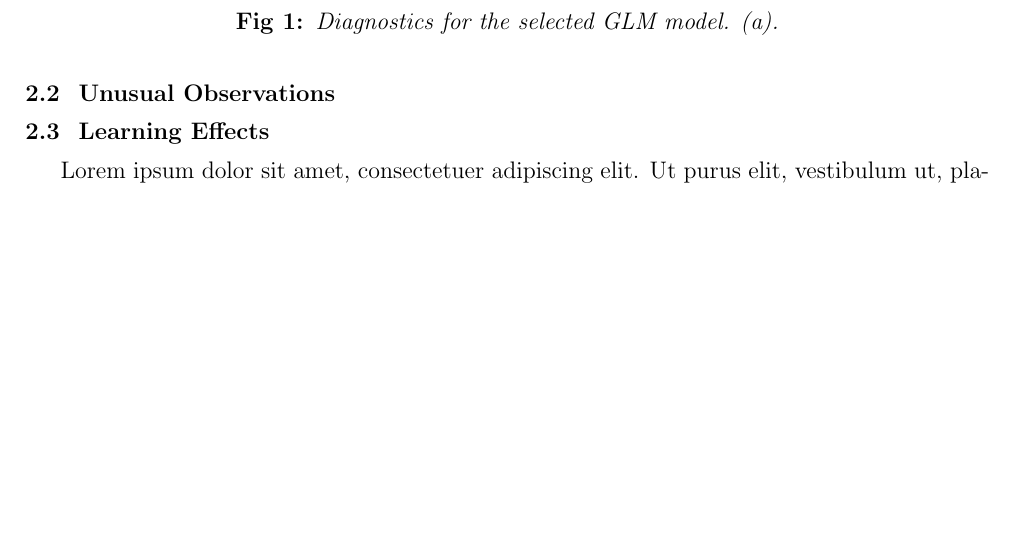
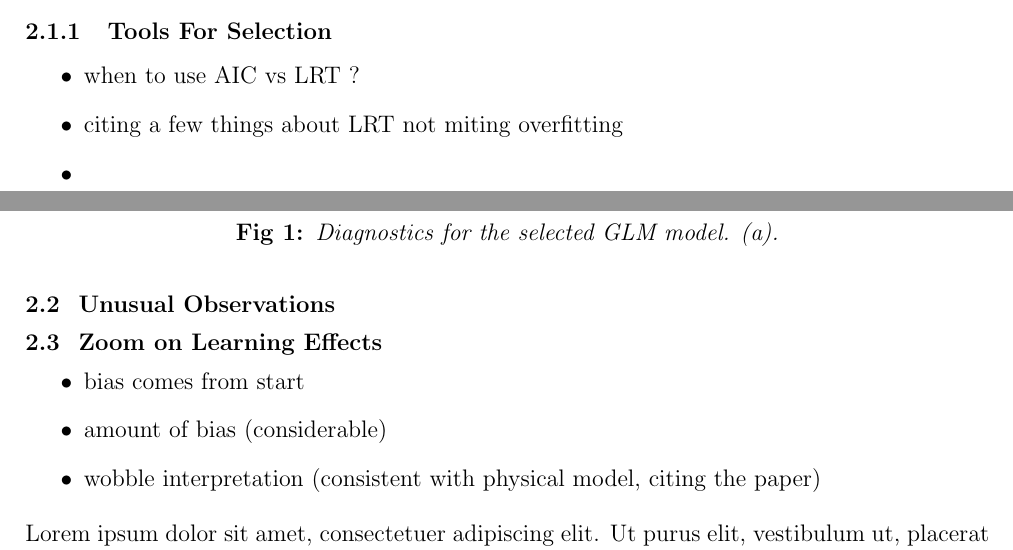
Before and after one commit to Tiddy-Fje/coin-data-regression, a LaTeX document (report/report.tex): part of page 3 of 4 before the commit and two parts of pages 1 and 3 of 5 after it, the two joined at a grey line, cut at the place of the change, the shorter picture padded with empty space. Compiled offline with pdfLaTeX.

Commit message:
Added comments to report for structure

```diff
--- a/report/report.tex
+++ b/report/report.tex
@@ -47,6 +47,12 @@
 			*
 
 			Should explain why eliminated some covariates ...
+			\subsubsection{Tools For Selection}
+			\begin{itemize}
+				\item when to use AIC vs LRT ?
+				\item citing a few things about LRT not miting overfitting
+				\item
+			\end{itemize}
 			\subsubsection{WLS Approach}
 
 			\subsubsection{GLM Approach}
@@ -94,7 +100,12 @@
 			\label{fig:dev-resid-vs-covariates}
 		\end{figure}
 
-		\subsection{Learning Effects}
+		\subsection{Zoom on Learning Effects}
+		\begin{itemize}
+			\item bias comes from start
+			\item amount of bias (considerable)
+			\item wobble interpretation (consistent with physical model, citing the paper)
+		\end{itemize}
 		\lipsum[1]
 		\begin{figure}[htb]
 			\centering
```
